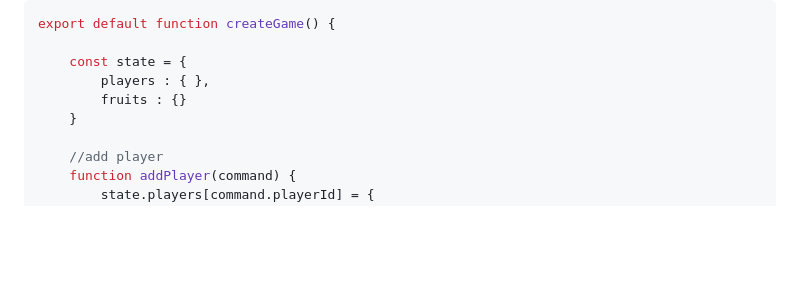
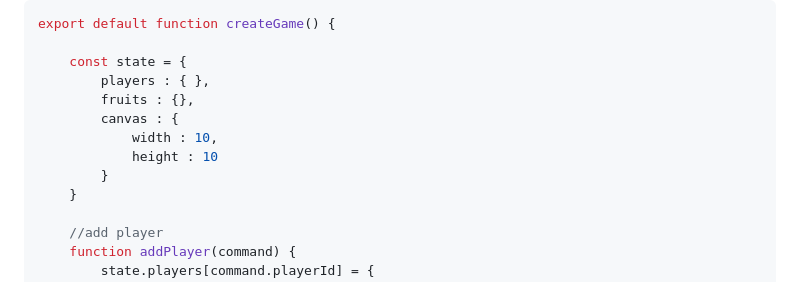
Before and after one commit to IaK3lwin/ChallengesProgrammingStudies, a Markdown page: jogo-online/docs/oFuturoDoJavaScriptEProgramarDessaFormaAqui.md, the part around the change. Drawn GitHub-style; blank space fills up the shorter version.

Commit message:
Add canvas dimensions to game state

```diff
--- a/jogo-online/docs/oFuturoDoJavaScriptEProgramarDessaFormaAqui.md
+++ b/jogo-online/docs/oFuturoDoJavaScriptEProgramarDessaFormaAqui.md
@@ -205,7 +205,11 @@ export default function createGame() {
 
     const state = {
         players : { },
-        fruits : {}
+        fruits : {},
+        canvas : {
+            width : 10,
+            height : 10
+        }
     }
 
     //add player
```
